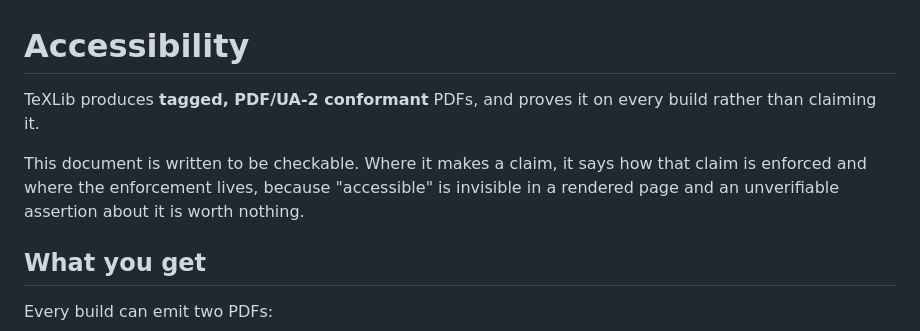
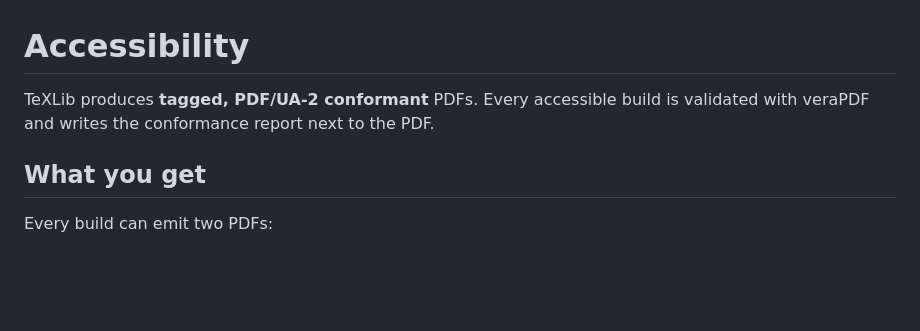
Before and after one commit to landonfox00/TeXLib, a Markdown page: ACCESSIBILITY.md, the part around one of its changes. Rendered like a GitHub page; blank space fills up the shorter version.

```diff
--- a/ACCESSIBILITY.md
+++ b/ACCESSIBILITY.md
@@ -1,12 +1,7 @@
 # Accessibility
 
-TeXLib produces **tagged, PDF/UA-2 conformant** PDFs, and proves it on every
-build rather than claiming it.
-
-This document is written to be checkable. Where it makes a claim, it says how
-that claim is enforced and where the enforcement lives, because "accessible" is
-invisible in a rendered page and an unverifiable assertion about it is worth
-nothing.
+TeXLib produces **tagged, PDF/UA-2 conformant** PDFs. Every accessible build is
+validated with veraPDF and writes the conformance report next to the PDF.
 
 ## What you get
 
```
Also changed, not shown: other parts of ACCESSIBILITY.md (+32 -41 lines), README.md (+1 -1 lines).
